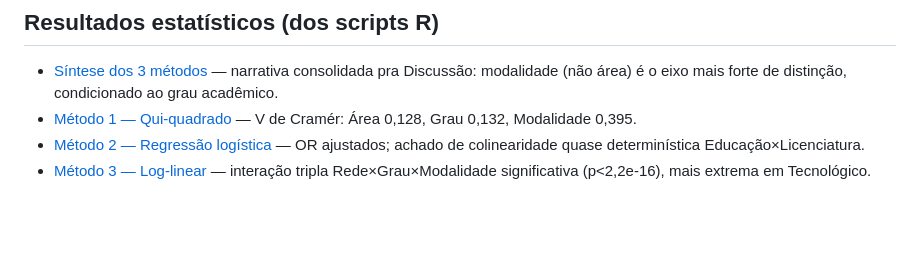
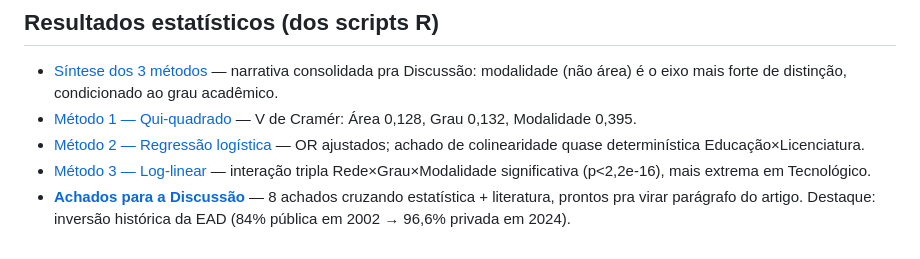
Before and after one commit to joaogtrm/dados_categoricos_final, a Markdown page: memoria/index.md, the part around the change. Rendered like a GitHub page; blank space fills up the shorter version.

```diff
--- a/memoria/index.md
+++ b/memoria/index.md
@@ -40,3 +40,4 @@ Chaves já em `entrega1/ref.bib`: `carvalho2013mercantilizacao`, `mota2012educac
 - [Método 1 — Qui-quadrado](resultados/metodo1_qui_quadrado.md) — V de Cramér: Área 0,128, Grau 0,132, Modalidade 0,395.
 - [Método 2 — Regressão logística](resultados/metodo2_regressao_logistica.md) — OR ajustados; achado de colinearidade quase determinística Educação×Licenciatura.
 - [Método 3 — Log-linear](resultados/metodo3_log_linear.md) — interação tripla Rede×Grau×Modalidade significativa (p<2,2e-16), mais extrema em Tecnológico.
+- [**Achados para a Discussão**](resultados/achados_discussao.md) — 8 achados cruzando estatística + literatura, prontos pra virar parágrafo do artigo. Destaque: inversão histórica da EAD (84% pública em 2002 → 96,6% privada em 2024).
```
Also changed, not shown: memoria/log.md (+5 -0 lines), memoria/resultados/achados_discussao.md (added, +199 -0 lines).
